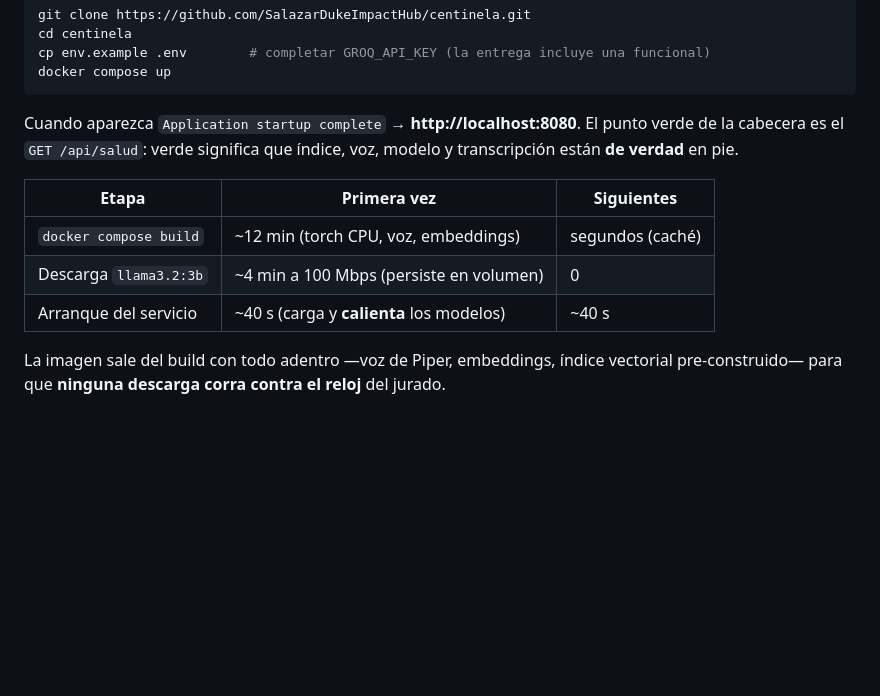
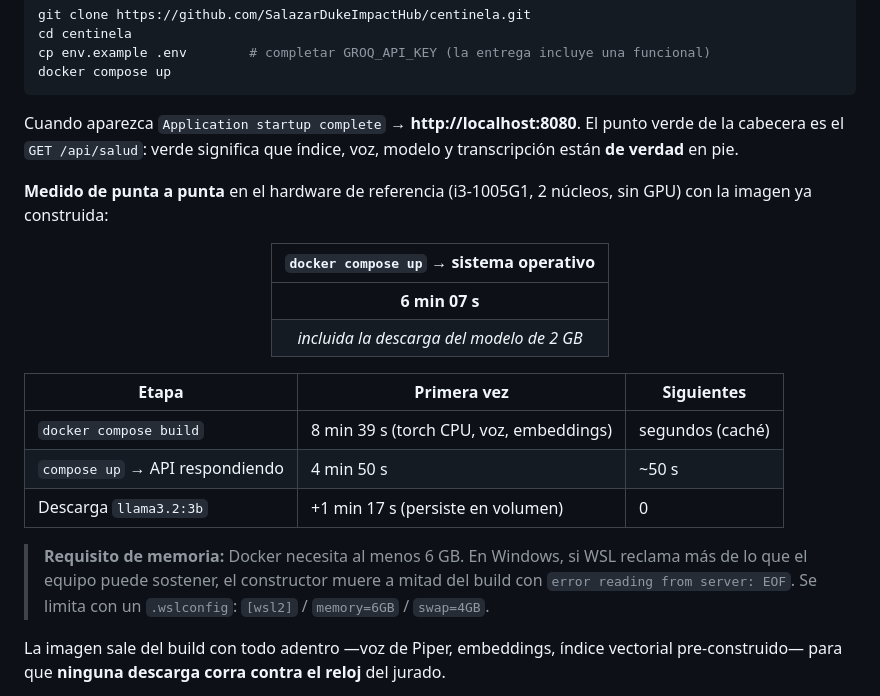
Before and after one commit to SalazarDukeImpactHub/centinela, a Markdown page: README.md, the part around the change. GitHub-like rendering; blank space fills up the shorter version.

Commit message:
docs(g2): levantamiento cronometrado de punta a punta — 6 min 07 s
Primera medición real de la compuerta G2 con la imagen construida:

  docker compose build            8 min 39 s (una sola vez)
  docker compose up -> API        4 min 50 s
  + descarga de llama3.2:3b       1 min 17 s
  ------------------------------------------
  hasta sistema operativo         6 min 07 s   (compuerta: 15 min)

Verificado dentro del contenedor: /api/salud con todo en verde —6.512
fragmentos, sintetizador caliente, modelo local disponible, transcripción
lista—, una conversación completa con escalamiento correcto en 3.985 ms, y la
consola de conocimiento sirviendo los 105 documentos.

Documenta además el requisito de memoria: Docker necesita 6 GB, y en Windows un
WSL sin límite reclama más de lo que el equipo sostiene y mata al constructor a
mitad del build con 'error reading from server: EOF'. Se incluye el .wslconfig
que lo evita — el jurado puede tropezar con lo mismo.

```diff
--- a/README.md
+++ b/README.md
@@ -115,11 +115,28 @@ Cuando aparezca `Application startup complete` → **http://localhost:8080**.
 El punto verde de la cabecera es el `GET /api/salud`: verde significa que
 índice, voz, modelo y transcripción están **de verdad** en pie.
 
+**Medido de punta a punta** en el hardware de referencia (i3-1005G1, 2 núcleos,
+sin GPU) con la imagen ya construida:
+
+<div align="center">
+
+| `docker compose up` → sistema operativo |
+|:---:|
+| **6 min 07 s** |
+| *incluida la descarga del modelo de 2 GB* |
+
+</div>
+
 | Etapa | Primera vez | Siguientes |
 |---|---|---|
-| `docker compose build` | ~12 min (torch CPU, voz, embeddings) | segundos (caché) |
-| Descarga `llama3.2:3b` | ~4 min a 100 Mbps (persiste en volumen) | 0 |
-| Arranque del servicio | ~40 s (carga y **calienta** los modelos) | ~40 s |
+| `docker compose build` | 8 min 39 s (torch CPU, voz, embeddings) | segundos (caché) |
+| `compose up` → API respondiendo | 4 min 50 s | ~50 s |
+| Descarga `llama3.2:3b` | +1 min 17 s (persiste en volumen) | 0 |
+
+> **Requisito de memoria:** Docker necesita al menos 6 GB. En Windows, si WSL
+> reclama más de lo que el equipo puede sostener, el constructor muere a mitad
+> del build con `error reading from server: EOF`. Se limita con un `.wslconfig`:
+> `[wsl2]` / `memory=6GB` / `swap=4GB`.
 
 La imagen sale del build con todo adentro —voz de Piper, embeddings, índice
 vectorial pre-construido— para que **ninguna descarga corra contra el reloj**
```
